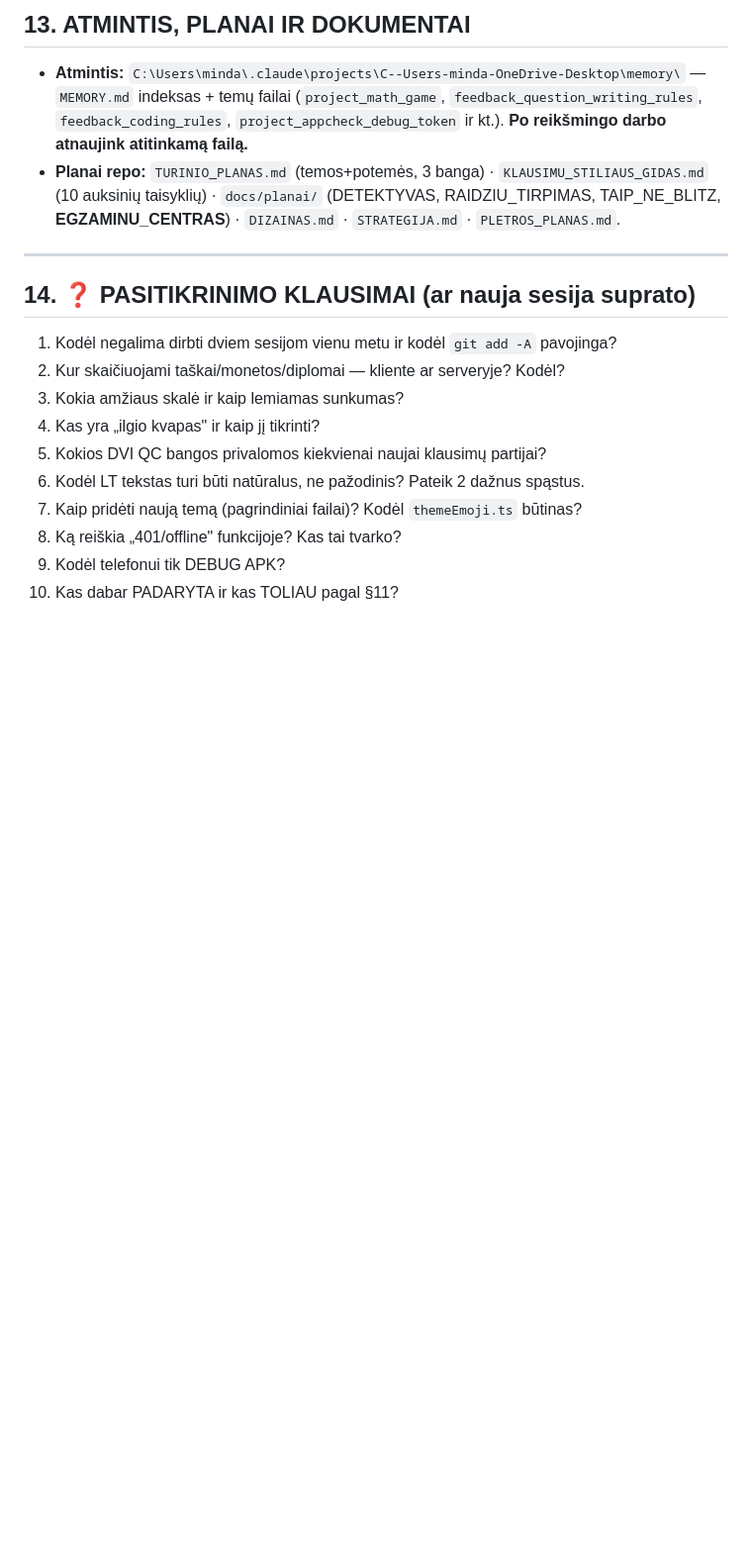
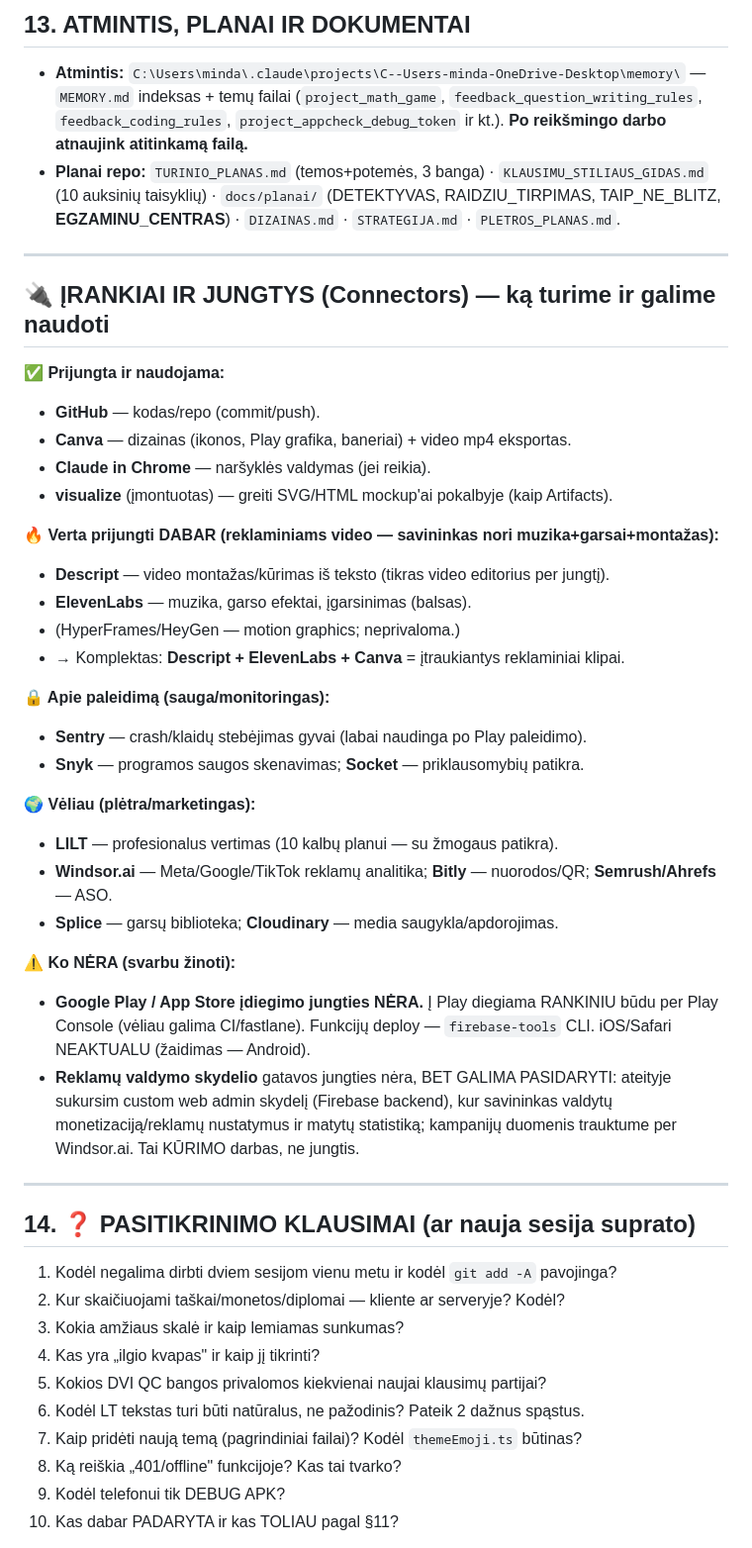
Before and after one commit to mindaugas1dirzius-ai/myn, a Markdown page: PERDAVIMAS_NAUJAI_SESIJAI.md, the part around the change. Shown at 99% size. Rendered like a GitHub page; blank space fills up the shorter version.

Commit message:
Perdavimas: pridetas 123 ZINYNAS irankiai ir jungtys (connectors) - ka turime (GitHub/Canva), ka verta prijungti video (Descript+ElevenLabs), saugai (Sentry/Snyk), veliau (LILT/Windsor.ai); pazymeta kad Play idiegimo jungties nera ir reklamu skydeli galima pasidaryti

```diff
--- a/PERDAVIMAS_NAUJAI_SESIJAI.md
+++ b/PERDAVIMAS_NAUJAI_SESIJAI.md
@@ -229,6 +229,35 @@ Po kiekvienos naujos klausimų partijos PALEISK DU atskirus adversarinius `Workf
 
 ---
 
+## 🔌 ĮRANKIAI IR JUNGTYS (Connectors) — ką turime ir galime naudoti
+
+**✅ Prijungta ir naudojama:**
+- **GitHub** — kodas/repo (commit/push).
+- **Canva** — dizainas (ikonos, Play grafika, baneriai) + video mp4 eksportas.
+- **Claude in Chrome** — naršyklės valdymas (jei reikia).
+- **visualize** (įmontuotas) — greiti SVG/HTML mockup'ai pokalbyje (kaip Artifacts).
+
+**🔥 Verta prijungti DABAR (reklaminiams video — savininkas nori muzika+garsai+montažas):**
+- **Descript** — video montažas/kūrimas iš teksto (tikras video editorius per jungtį).
+- **ElevenLabs** — muzika, garso efektai, įgarsinimas (balsas).
+- (HyperFrames/HeyGen — motion graphics; neprivaloma.)
+- → Komplektas: **Descript + ElevenLabs + Canva** = įtraukiantys reklaminiai klipai.
+
+**🔒 Apie paleidimą (sauga/monitoringas):**
+- **Sentry** — crash/klaidų stebėjimas gyvai (labai naudinga po Play paleidimo).
+- **Snyk** — programos saugos skenavimas; **Socket** — priklausomybių patikra.
+
+**🌍 Vėliau (plėtra/marketingas):**
+- **LILT** — profesionalus vertimas (10 kalbų planui — su žmogaus patikra).
+- **Windsor.ai** — Meta/Google/TikTok reklamų analitika; **Bitly** — nuorodos/QR; **Semrush/Ahrefs** — ASO.
+- **Splice** — garsų biblioteka; **Cloudinary** — media saugykla/apdorojimas.
+
+**⚠️ Ko NĖRA (svarbu žinoti):**
+- **Google Play / App Store įdiegimo jungties NĖRA.** Į Play diegiama RANKINIU būdu per Play Console (vėliau galima CI/fastlane). Funkcijų deploy — `firebase-tools` CLI. iOS/Safari NEAKTUALU (žaidimas — Android).
+- **Reklamų valdymo skydelio** gatavos jungties nėra, BET GALIMA PASIDARYTI: ateityje sukursim custom web admin skydelį (Firebase backend), kur savininkas valdytų monetizaciją/reklamų nustatymus ir matytų statistiką; kampanijų duomenis trauktume per Windsor.ai. Tai KŪRIMO darbas, ne jungtis.
+
+---
+
 ## 14. ❓ PASITIKRINIMO KLAUSIMAI (ar nauja sesija suprato)
 
 1. Kodėl negalima dirbti dviem sesijom vienu metu ir kodėl `git add -A` pavojinga?
```
